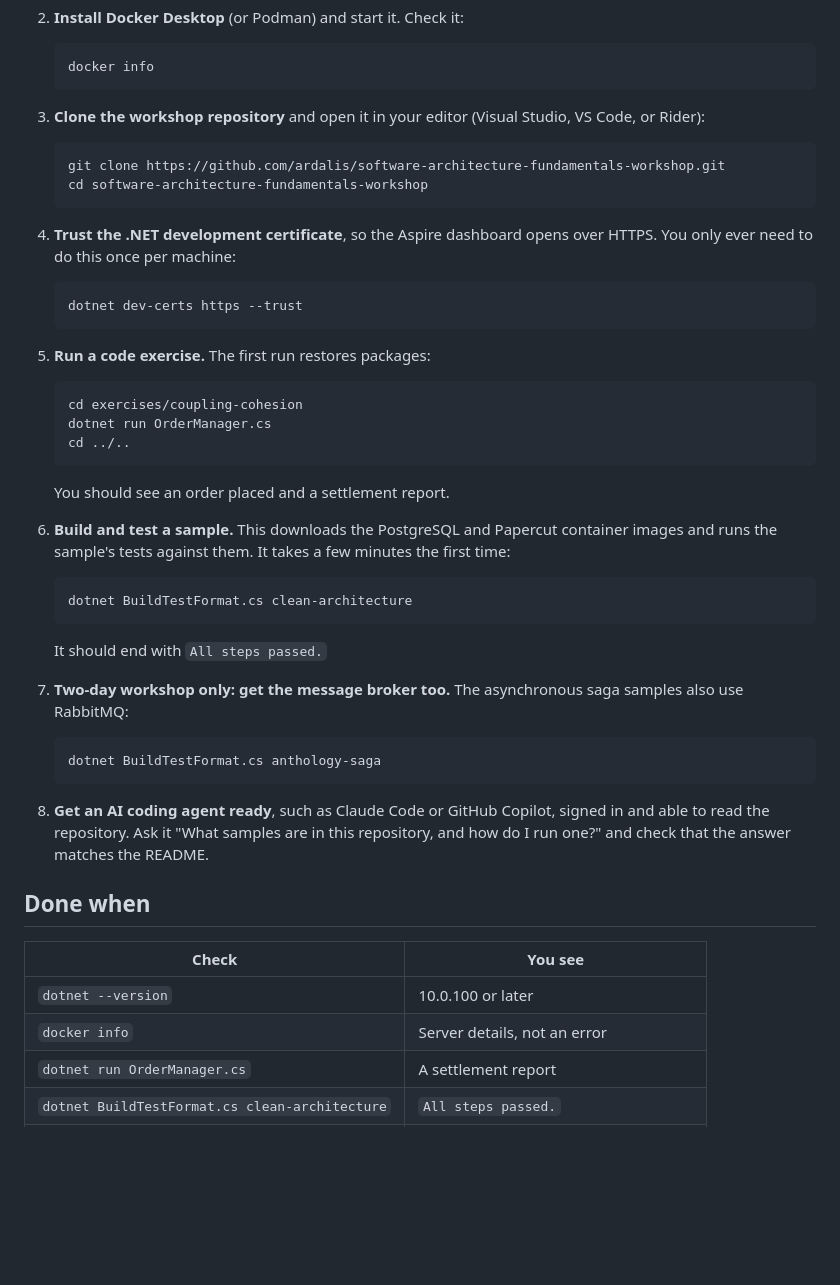
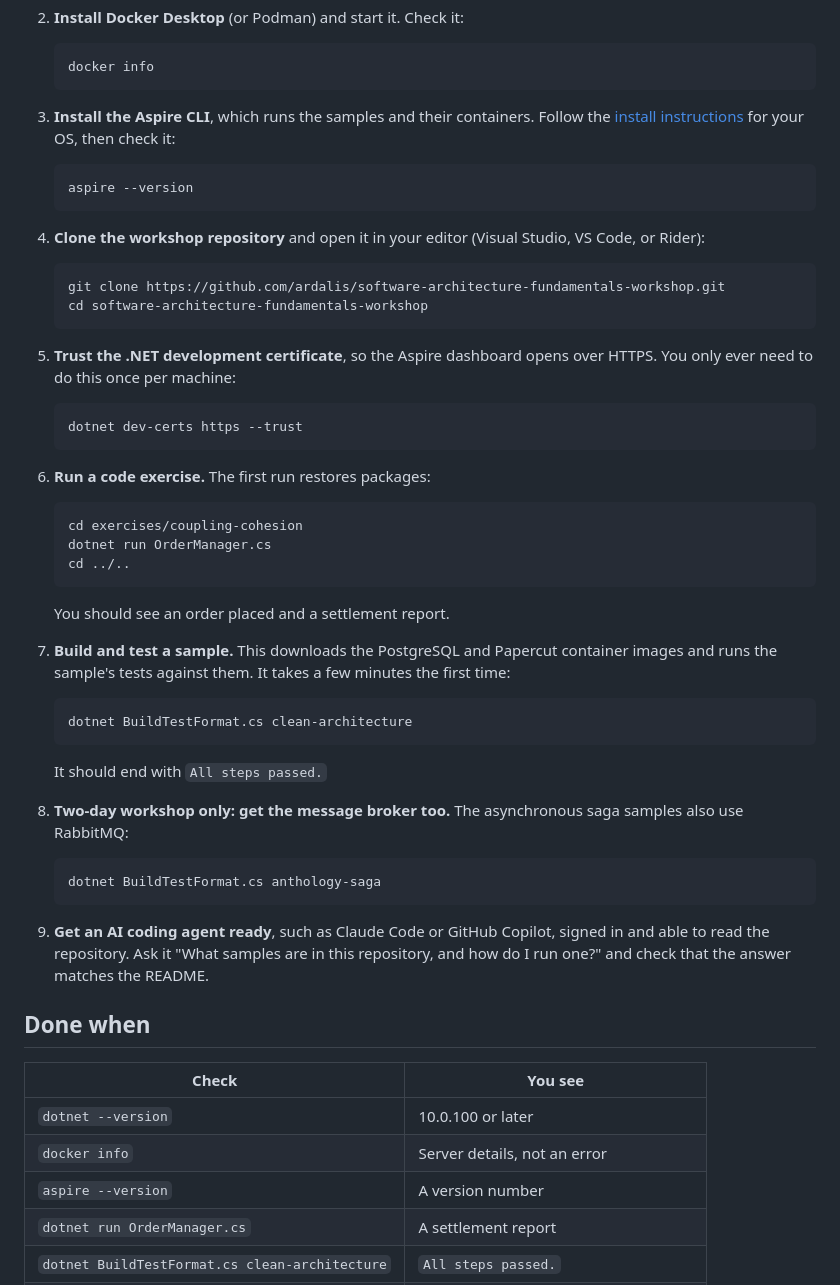
Before and after one commit to ardalis/software-architecture-fundamentals-workshop, a Markdown page: exercises/setup.md, the part around the change. Rendered like a GitHub page; blank space fills up the shorter version.

Commit message:
Publish SoftArchFunPrep@a449b1a
Source: a449b1aea77b0afe3304d2818b48d6b0f43689f7 (main)

````diff
--- a/exercises/setup.md
+++ b/exercises/setup.md
@@ -22,20 +22,26 @@ Have everything the exercises need working before you need it, so the workshop t
    docker info
    ```
 
-3. **Clone the workshop repository** and open it in your editor (Visual Studio, VS Code, or Rider):
+3. **Install the Aspire CLI**, which runs the samples and their containers. Follow the [install instructions](https://aspire.dev/get-started/install-cli/) for your OS, then check it:
+
+   ```sh
+   aspire --version
+   ```
+
+4. **Clone the workshop repository** and open it in your editor (Visual Studio, VS Code, or Rider):
 
    ```sh
    git clone https://github.com/ardalis/software-architecture-fundamentals-workshop.git
    cd software-architecture-fundamentals-workshop
    ```
 
-4. **Trust the .NET development certificate**, so the Aspire dashboard opens over HTTPS. You only ever need to do this once per machine:
+5. **Trust the .NET development certificate**, so the Aspire dashboard opens over HTTPS. You only ever need to do this once per machine:
 
    ```sh
    dotnet dev-certs https --trust
    ```
 
-5. **Run a code exercise.** The first run restores packages:
+6. **Run a code exercise.** The first run restores packages:
 
    ```sh
    cd exercises/coupling-cohesion
@@ -45,7 +51,7 @@ Have everything the exercises need working before you need it, so the workshop t
 
    You should see an order placed and a settlement report.
 
-6. **Build and test a sample.** This downloads the PostgreSQL and Papercut container images and runs the sample's tests against them. It takes a few minutes the first time:
+7. **Build and test a sample.** This downloads the PostgreSQL and Papercut container images and runs the sample's tests against them. It takes a few minutes the first time:
 
    ```sh
    dotnet BuildTestFormat.cs clean-architecture
@@ -53,13 +59,13 @@ Have everything the exercises need working before you need it, so the workshop t
 
    It should end with `All steps passed.`
 
-7. **Two-day workshop only: get the message broker too.** The asynchronous saga samples also use RabbitMQ:
+8. **Two-day workshop only: get the message broker too.** The asynchronous saga samples also use RabbitMQ:
 
    ```sh
    dotnet BuildTestFormat.cs anthology-saga
    ```
 
-8. **Get an AI coding agent ready**, such as Claude Code or GitHub Copilot, signed in and able to read the repository. Ask it "What samples are in this repository, and how do I run one?" and check that the answer matches the README.
+9. **Get an AI coding agent ready**, such as Claude Code or GitHub Copilot, signed in and able to read the repository. Ask it "What samples are in this repository, and how do I run one?" and check that the answer matches the README.
 
 ## Done when
 
@@ -67,6 +73,7 @@ Have everything the exercises need working before you need it, so the workshop t
 | --- | --- |
 | `dotnet --version` | 10.0.100 or later |
 | `docker info` | Server details, not an error |
+| `aspire --version` | A version number |
 | `dotnet run OrderManager.cs` | A settlement report |
 | `dotnet BuildTestFormat.cs clean-architecture` | `All steps passed.` |
 | Your AI agent | A sensible answer about the repository |
````
Also changed, not shown: README.md (+1 -0 lines), samples/README.md (+2 -2 lines).
